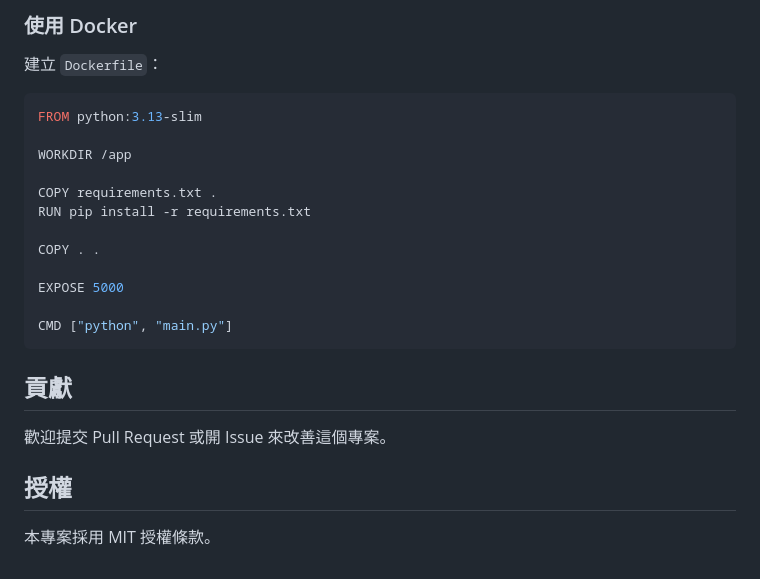
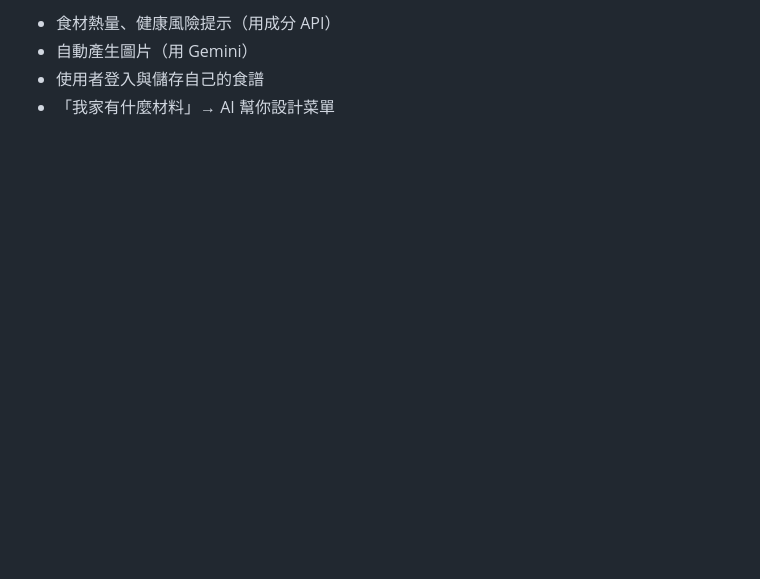
Before and after one commit to Dong-Chen-1031/SITCONCamp, a Markdown page: README.md, the part around one of its changes. GitHub-like rendering; blank space fills up the shorter version.

````diff
--- a/README.md
+++ b/README.md
@@ -142,26 +127,4 @@ gunicorn -w 4 -b 0.0.0.0:5000 main:app
-### 使用 Docker
-
-建立 `Dockerfile`：
-
-```dockerfile
-FROM python:3.13-slim
-
-WORKDIR /app
-
-COPY requirements.txt .
-RUN pip install -r requirements.txt
-
-COPY . .
-
-EXPOSE 5000
-
-CMD ["python", "main.py"]
-```
-
-## 貢獻
-
-歡迎提交 Pull Request 或開 Issue 來改善這個專案。
-
-## 授權
-
-本專案採用 MIT 授權條款。
+* 食材熱量、健康風險提示（用成分 API）
+* 自動產生圖片（用 Gemini）
+* 使用者登入與儲存自己的食譜
+* 「我家有什麼材料」→ AI 幫你設計菜單
````
Also changed, not shown: other parts of README.md (+98 -113 lines).
